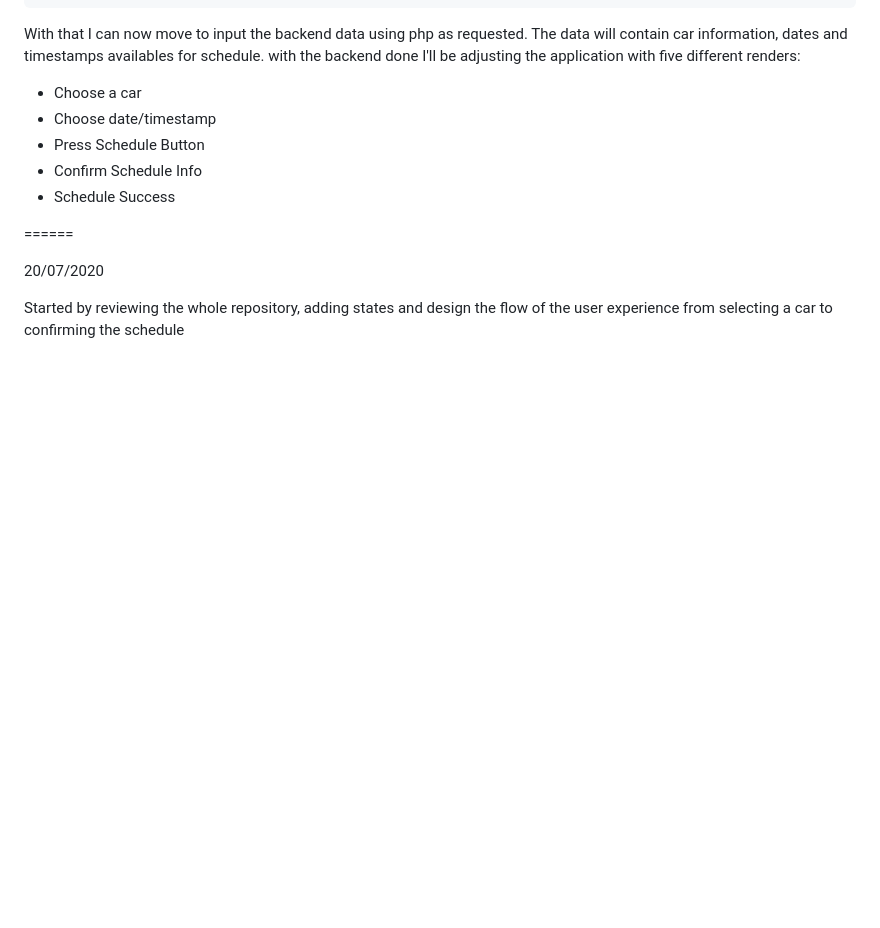
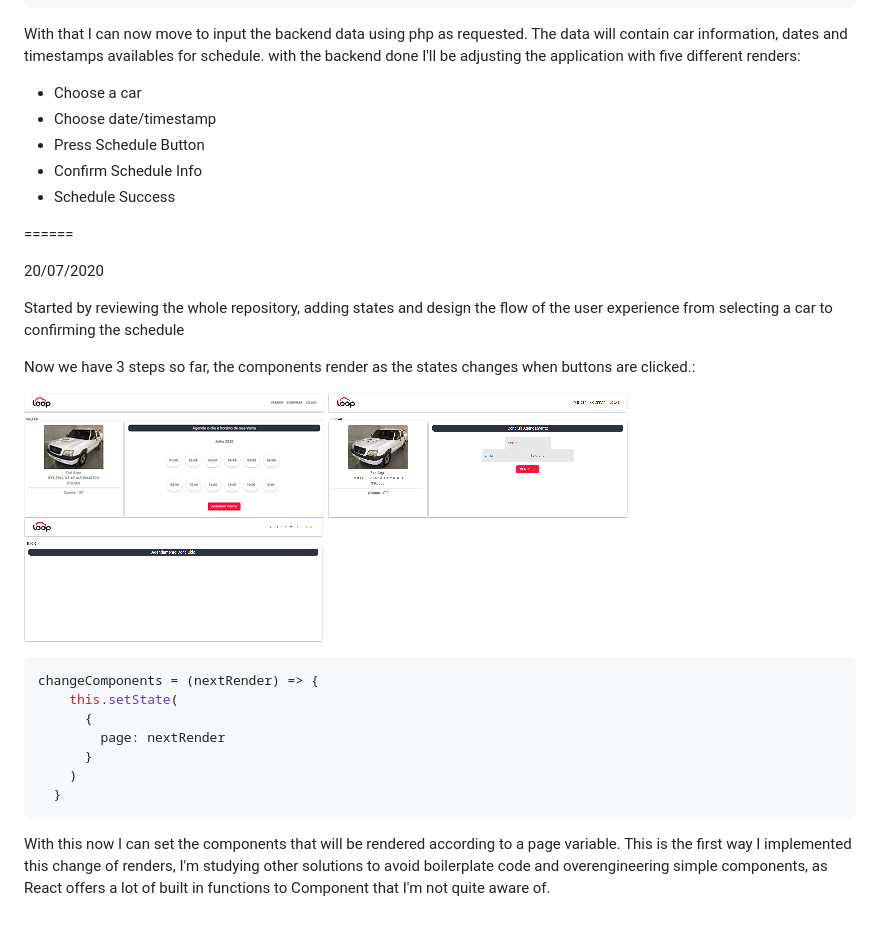
Before and after one commit to MatheusHam/visit-scheduler, a Markdown page: README.md, the part around the change. Drawn GitHub-style; pictures changed too: journal/step1.png (added), journal/step2.png (added), journal/step3.png (added); blank space fills up the shorter version.

Commit message:
New Renders

````diff
--- a/README.md
+++ b/README.md
@@ -155,3 +155,21 @@ With that I can now move to input the backend data using php as requested. The d
 20/07/2020
 
 Started by reviewing the whole repository, adding states and design the flow of the user experience from selecting a car to confirming the schedule
+
+Now we have 3 steps so far, the components render as the states changes when buttons are clicked.:
+
+![Screenshot](./journal/step1.png)
+![Screenshot](./journal/step2.png)
+![Screenshot](./journal/step3.png)
+
+```javascript
+changeComponents = (nextRender) => {
+    this.setState(
+      {
+        page: nextRender
+      }
+    )
+  }
+```
+
+With this now I can set the components that will be rendered according to a page variable. This is the first way I implemented this change of renders, I'm studying other solutions to avoid boilerplate code and overengineering simple components, as React offers a lot of built in functions to Component that I'm not quite aware of.
````
Also changed, not shown: 9 other files.
